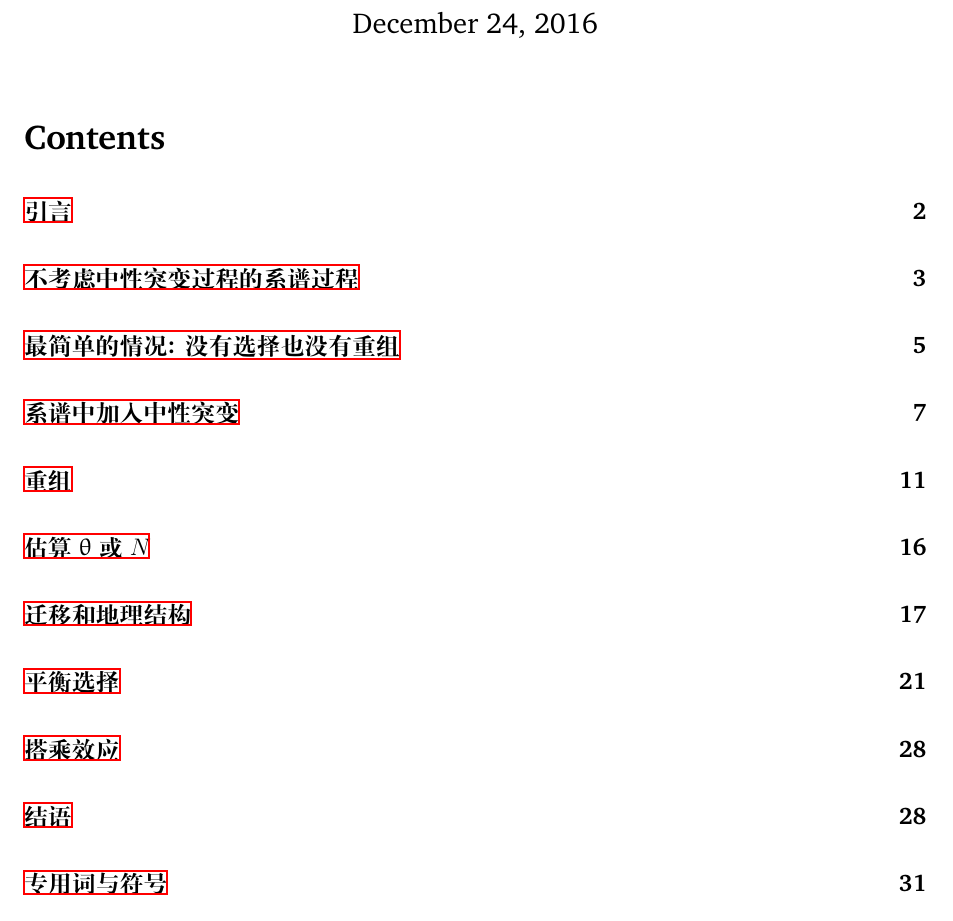
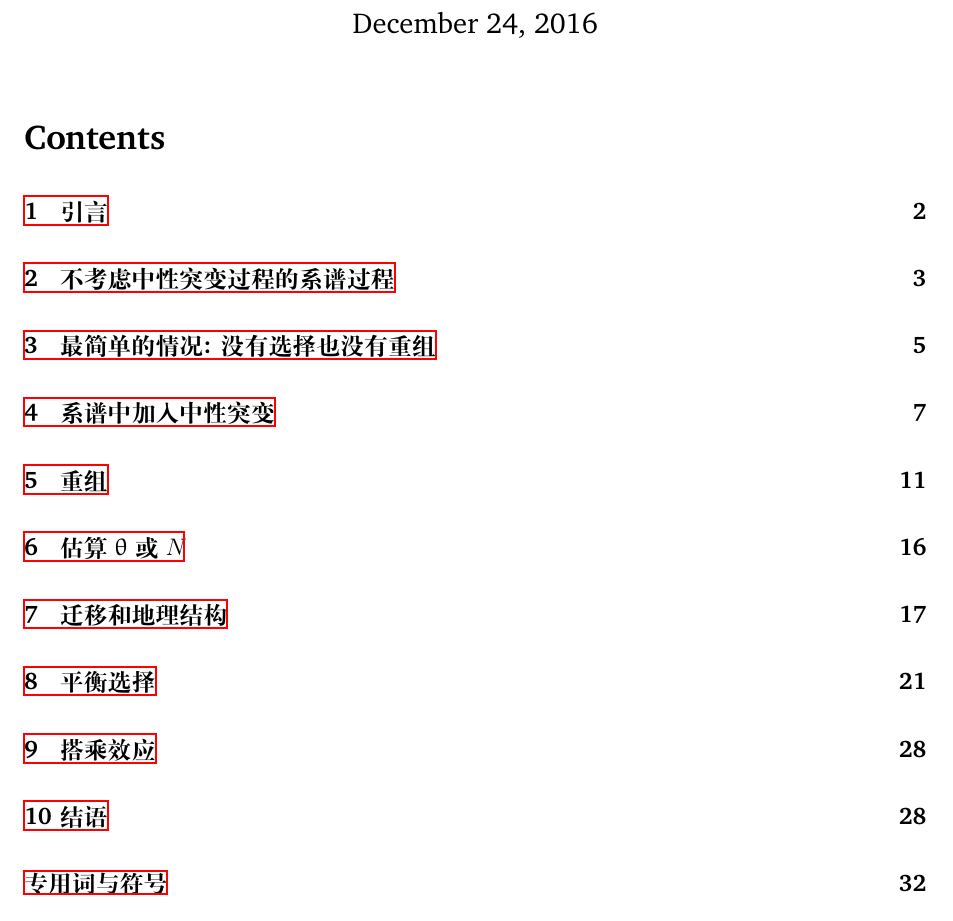
Before and after one commit to wang-q/popgen, a LaTeX document (articles/coalescent-process.tex, which reads articles/preamble.tex): part of page 1 of 35 before the commit and part of page 1 of 37 after it, cut so that both start at the same text. Compiled offline with XeLaTeX; a missing font is replaced by an installed copy or a similar font.

```diff
--- a/articles/coalescent-process.tex
+++ b/articles/coalescent-process.tex
@@ -12,10 +12,12 @@
 \author{Richard R. Hudson \and 许颖 \and 王强}
 \providecommand{\institute}[1]{}
 \institute{University of Chicago \and 南京大学生命科学学院}
+\date{\today}
 
 %%% document starts here
 
 \begin{document}
+
 \maketitle
 
 {
--- a/articles/preamble.tex
+++ b/articles/preamble.tex
@@ -34,31 +34,33 @@
     \UseMicrotypeSet[protrusion]{basicmath} % disable protrusion for tt fonts
 }{}
 
-\usepackage[unicode=true]{hyperref}
-    \urlstyle{same}  % don't use monospace font for urls
-
 % citations
 % https://www.sharelatex.com/learn/Biblatex_citation_styles
-\usepackage[backend=biber,
+\usepackage[
+    backend=biber,
     style=chicago-authordate,
     url=false,
     doi=false,
     isbn=false,
     maxcitenames=2,
     maxbibnames=40,
-            abbreviate=true]{biblatex}
+    abbreviate=true
+]{biblatex}
 \addbibresource{popgen.bib}
 % http://tex.stackexchange.com/questions/55780/disable-month-in-biblatex-bibliography
-\AtEveryCitekey{
-    \clearlist{language}
-    \clearfield{month}
-    \clearfield{day}
-}
+%\AtEveryCitekey{
+%    \clearlist{language}
+%    \clearfield{month}
+%    \clearfield{day}
+%}
 \AtEveryBibitem{
     \clearlist{language}
     \clearfield{month}
     \clearfield{day}
 }
+
+\usepackage[unicode=true]{hyperref}
+    \urlstyle{same}  % don't use monospace font for urls
 
 \usepackage{graphicx,grffile}
 \makeatletter
@@ -69,16 +71,14 @@
 % margins by default, and it is still possible to overwrite the defaults
 % using explicit options in \includegraphics[width, height, ...]{}
 \setkeys{Gin}{width=\maxwidth,height=\maxheight,keepaspectratio}
-\IfFileExists{parskip.sty}{%
+
 \usepackage{parskip}
-}{% else
-\setlength{\parindent}{0pt}
-\setlength{\parskip}{6pt plus 2pt minus 1pt}
-}
+\setlength{\parindent}{2em}
 \setlength{\emergencystretch}{3em}  % prevent overfull lines
 \providecommand{\tightlist}{%
     \setlength{\itemsep}{0pt}\setlength{\parskip}{0pt}}
-\setcounter{secnumdepth}{0}
+%\setcounter{secnumdepth}{0} % will prevent numbering for sections
+
 % Redefines (sub)paragraphs to behave more like sections
 \ifx\paragraph\undefined\else
 \let\oldparagraph\paragraph
@@ -101,9 +101,6 @@
 \usepackage[compatibility=false]{caption}
 \usepackage{subcaption}
 
-% for gif
-\usepackage{animate}
-
 % chemistry
 \usepackage[version=3]{mhchem}
 
```
Also changed, not shown: articles/coalescent-process.pdf, articles/coalescent-process.tex (3 more changed lines). Lines whose indentation alone changed are shown as unchanged.
